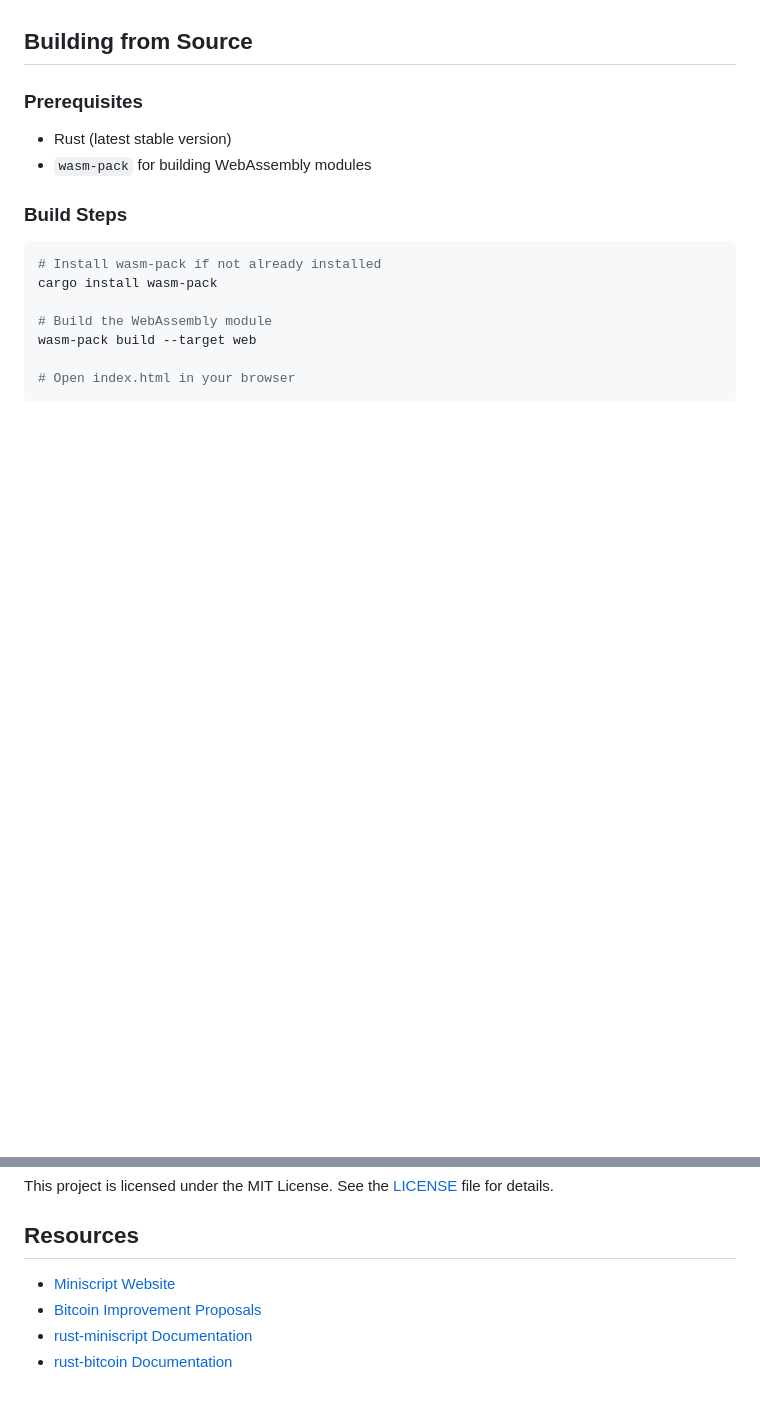
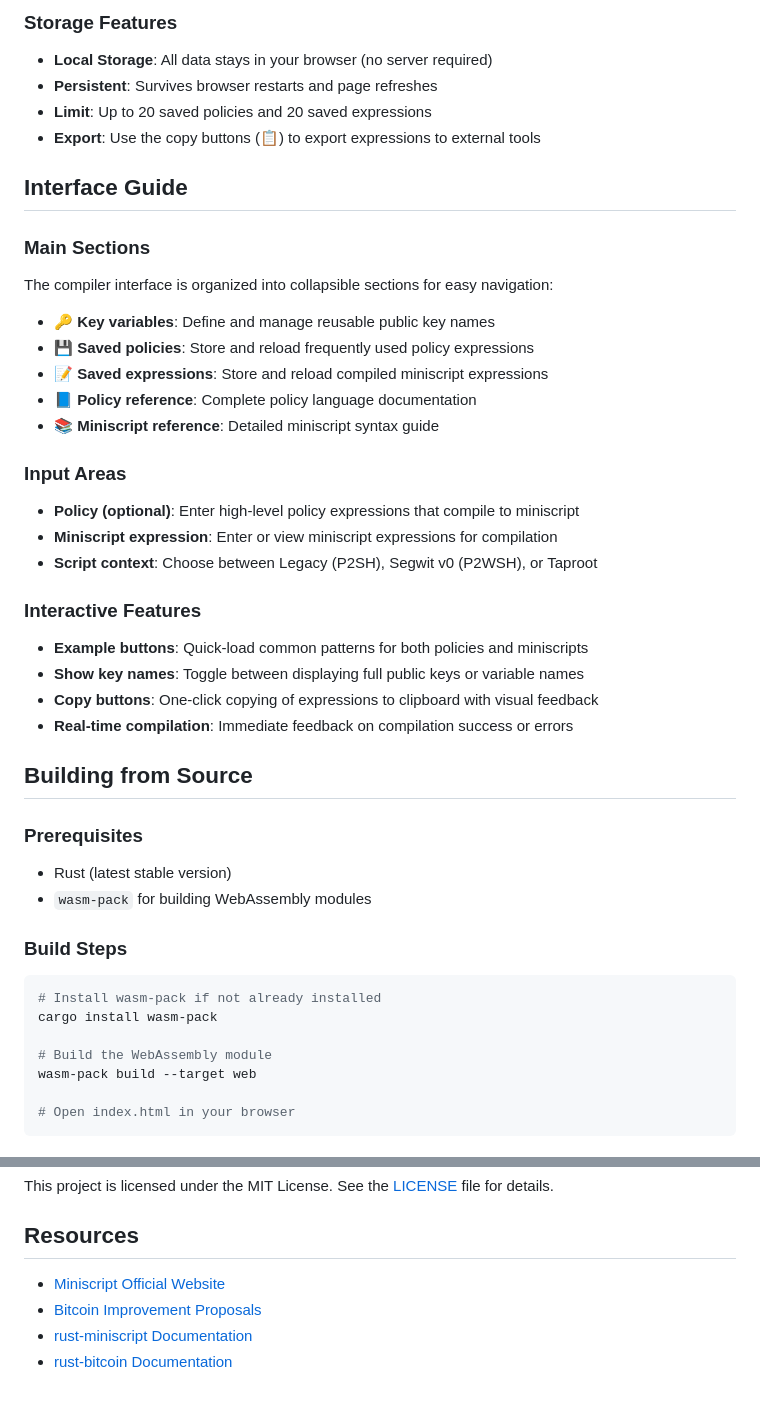
Before and after one commit to adyshimony/miniscript-studio, a Markdown page: README.md, 2 parts joined by grey strips. Drawn GitHub-style; blank space fills up the shorter version.

```diff
--- a/README.md
+++ b/README.md
@@ -22,3 +73,34 @@ A WebAssembly-powered miniscript compiler that runs in the browser. This tool al
+### Storage Features
+
+- **Local Storage**: All data stays in your browser (no server required)
+- **Persistent**: Survives browser restarts and page refreshes
+- **Limit**: Up to 20 saved policies and 20 saved expressions
+- **Export**: Use the copy buttons (📋) to export expressions to external tools
+
+## Interface Guide
+
+### Main Sections
+
+The compiler interface is organized into collapsible sections for easy navigation:
+
+- **🔑 Key variables**: Define and manage reusable public key names
+- **💾 Saved policies**: Store and reload frequently used policy expressions
+- **📝 Saved expressions**: Store and reload compiled miniscript expressions
+- **📘 Policy reference**: Complete policy language documentation
+- **📚 Miniscript reference**: Detailed miniscript syntax guide
+
+### Input Areas
+
+- **Policy (optional)**: Enter high-level policy expressions that compile to miniscript
+- **Miniscript expression**: Enter or view miniscript expressions for compilation
+- **Script context**: Choose between Legacy (P2SH), Segwit v0 (P2WSH), or Taproot
+
+### Interactive Features
+
+- **Example buttons**: Quick-load common patterns for both policies and miniscripts
+- **Show key names**: Toggle between displaying full public keys or variable names
+- **Copy buttons**: One-click copying of expressions to clipboard with visual feedback
+- **Real-time compilation**: Immediate feedback on compilation success or errors
 
 ## Building from Source
 
@@ -121,7 +157,7 @@ This project is licensed under the MIT License. See the [LICENSE](LICENSE) file
 
 ## Resources
 
-- [Miniscript Website](https://bitcoin.sipa.be/miniscript/)
+- [Miniscript Official Website](https://bitcoin.sipa.be/miniscript/)
 - [Bitcoin Improvement Proposals](https://github.com/bitcoin/bips)
 - [rust-miniscript Documentation](https://docs.rs/miniscript/)
 - [rust-bitcoin Documentation](https://docs.rs/bitcoin/)
```
Also changed, not shown: other parts of README.md (+52 -47 lines).
